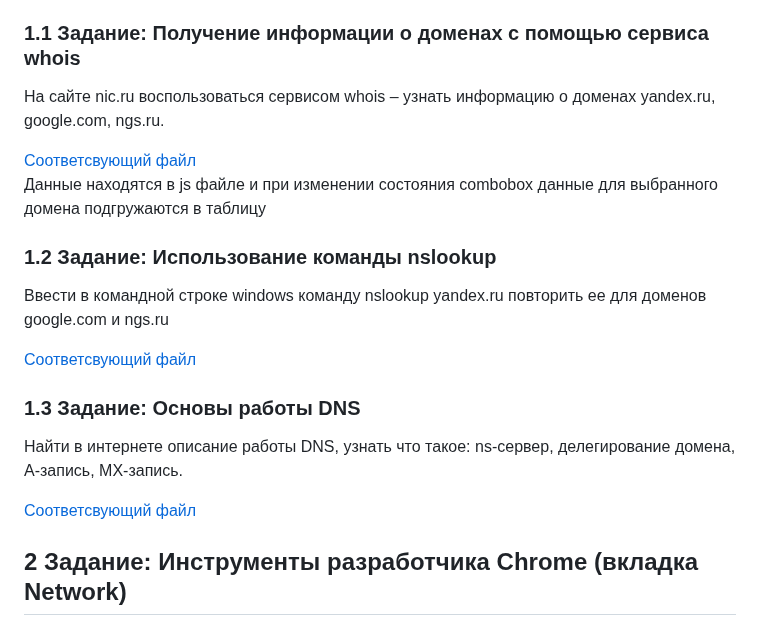
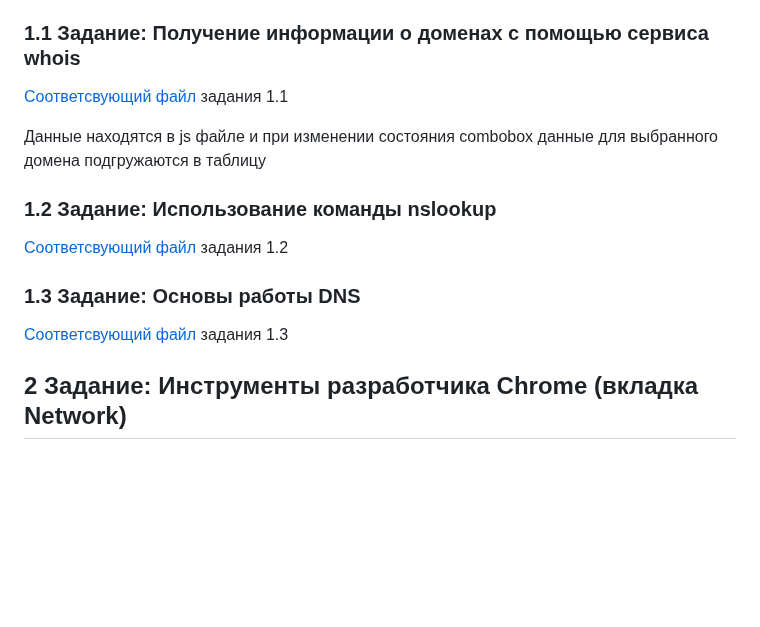
Before and after one commit to TheyCallMeZong/js-first-laba, a Markdown page: README.md, the part around the change. Drawn GitHub-style; blank space fills up the shorter version.

```diff
--- a/README.md
+++ b/README.md
@@ -9,17 +9,17 @@
   <li>Изучить основы работы DNS и определить такие понятия как ns-сервер, делегирование домена, A-запись и MX-запись.</li>
 </ul>
 <h3>1.1 Задание: Получение информации о доменах с помощью сервиса whois</h3>
-<p>На сайте nic.ru воспользоваться сервисом whois – узнать информацию о доменах yandex.ru, google.com, ngs.ru.</p>
-<a href="https://github.com/TheyCallMeZong/js-first-laba/blob/main/tasks/1.1Task.html">Соответсвующий файл</a>
+
+<a href="https://github.com/TheyCallMeZong/js-first-laba/blob/main/tasks/1.1Task.html">Соответсвующий файл</a> задания 1.1
 <p>
   Данные находятся в js файле и при изменении состояния combobox данные для выбранного домена подгружаются в таблицу
 </p>
 <h3>1.2 Задание: Использование команды nslookup</h3>
-<p>Ввести в командной строке windows команду nslookup yandex.ru повторить ее для доменов google.com и ngs.ru</p>
-<a href="https://github.com/TheyCallMeZong/js-first-laba/blob/main/tasks/1.2Task.html">Соответсвующий файл</a>
+
+<a href="https://github.com/TheyCallMeZong/js-first-laba/blob/main/tasks/1.2Task.html">Соответсвующий файл</a> задания 1.2
 <h3>1.3 Задание: Основы работы DNS</h3>
-<p>Найти в интернете описание работы DNS, узнать что такое: ns-сервер, делегирование домена, A-запись, MX-запись.</p>
-<a href="https://github.com/TheyCallMeZong/js-first-laba/blob/main/tasks/1.3Task.html">Соответсвующий файл</a>
+
+<a href="https://github.com/TheyCallMeZong/js-first-laba/blob/main/tasks/1.3Task.html">Соответсвующий файл</a> задания 1.3
 <h2>2 Задание: Инструменты разработчика Chrome (вкладка Network)</h2>
 В данном задании предлагается изучить инструменты разработчика Chrome на вкладке Network.
 <h3>Цель задания</h3>
```
